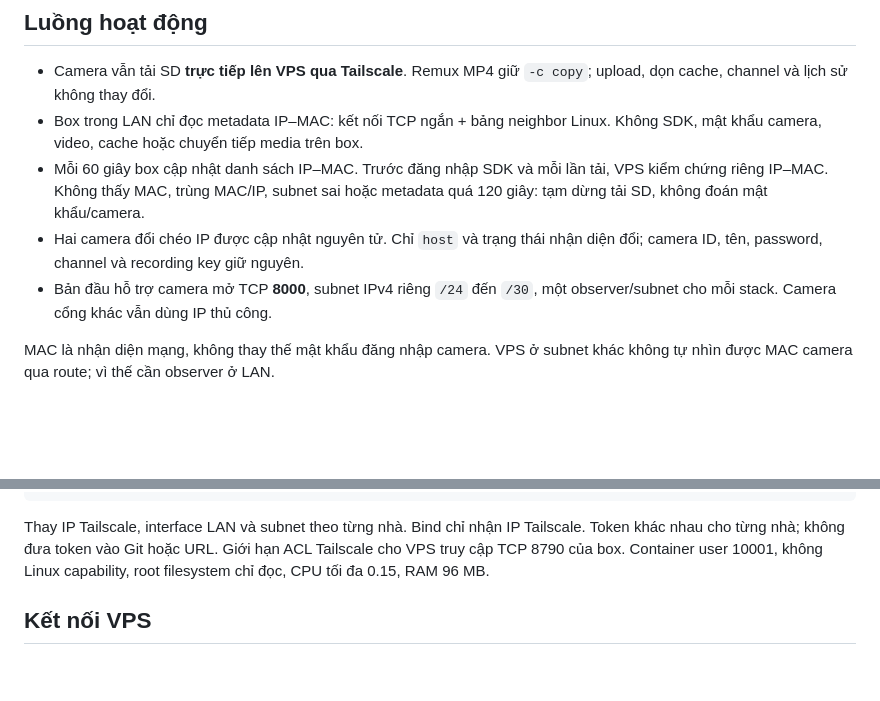
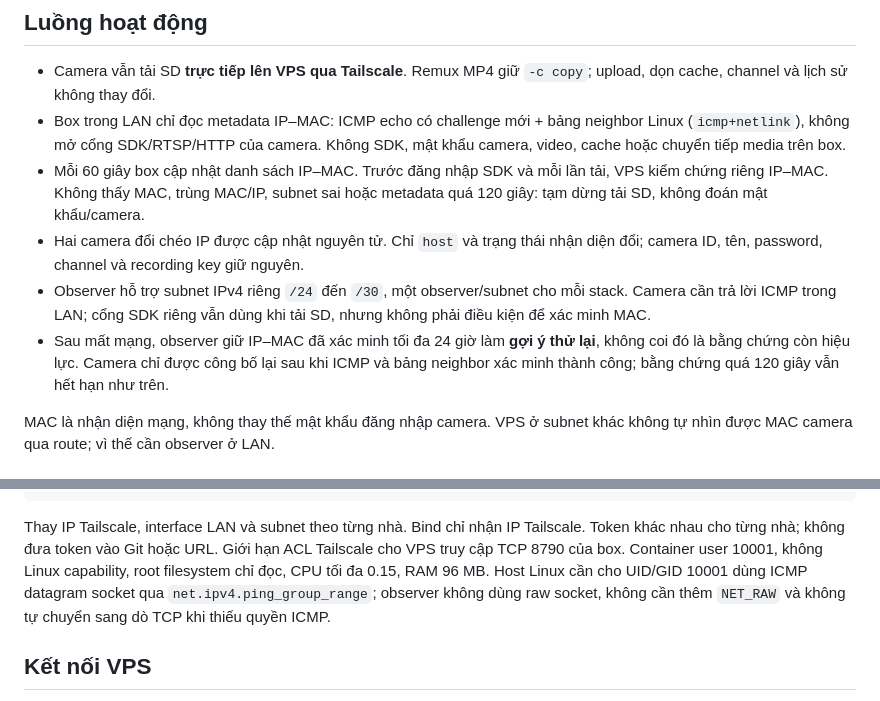
Before and after one commit to bscongluanbui/mycameratele, a Markdown page: docs/MAC_BINDING.md, 2 parts joined by grey strips. Drawn GitHub-style; blank space fills up the shorter version.

Commit message:
docs: align MAC observer guide with ICMP recovery

```diff
--- a/docs/MAC_BINDING.md
+++ b/docs/MAC_BINDING.md
@@ -4,15 +4,21 @@
 
 - Camera vẫn tải SD **trực tiếp lên VPS qua Tailscale**. Remux MP4 giữ `-c copy`;
   upload, dọn cache, channel và lịch sử không thay đổi.
-- Box trong LAN chỉ đọc metadata IP–MAC: kết nối TCP ngắn + bảng neighbor Linux.
+- Box trong LAN chỉ đọc metadata IP–MAC: ICMP echo có challenge mới + bảng
+  neighbor Linux (`icmp+netlink`), không mở cổng SDK/RTSP/HTTP của camera.
   Không SDK, mật khẩu camera, video, cache hoặc chuyển tiếp media trên box.
 - Mỗi 60 giây box cập nhật danh sách IP–MAC. Trước đăng nhập SDK và mỗi lần tải,
   VPS kiểm chứng riêng IP–MAC. Không thấy MAC, trùng MAC/IP, subnet sai hoặc
   metadata quá 120 giây: tạm dừng tải SD, không đoán mật khẩu/camera.
 - Hai camera đổi chéo IP được cập nhật nguyên tử. Chỉ `host` và trạng thái nhận
   diện đổi; camera ID, tên, password, channel và recording key giữ nguyên.
-- Bản đầu hỗ trợ camera mở TCP **8000**, subnet IPv4 riêng `/24` đến `/30`, một
-  observer/subnet cho mỗi stack. Camera cổng khác vẫn dùng IP thủ công.
+- Observer hỗ trợ subnet IPv4 riêng `/24` đến `/30`, một observer/subnet cho mỗi
+  stack. Camera cần trả lời ICMP trong LAN; cổng SDK riêng vẫn dùng khi tải SD,
+  nhưng không phải điều kiện để xác minh MAC.
+- Sau mất mạng, observer giữ IP–MAC đã xác minh tối đa 24 giờ làm **gợi ý thử
+  lại**, không coi đó là bằng chứng còn hiệu lực. Camera chỉ được công bố lại
+  sau khi ICMP và bảng neighbor xác minh thành công; bằng chứng quá 120 giây
+  vẫn hết hạn như trên.
 
 MAC là nhận diện mạng, không thay thế mật khẩu đăng nhập camera. VPS ở subnet
 khác không tự nhìn được MAC camera qua route; vì thế cần observer ở LAN.
@@ -60,6 +66,9 @@ Thay IP Tailscale, interface LAN và subnet theo từng nhà. Bind chỉ nhận
 Tailscale. Token khác nhau cho từng nhà; không đưa token vào Git hoặc URL.
 Giới hạn ACL Tailscale cho VPS truy cập TCP 8790 của box. Container user 10001,
 không Linux capability, root filesystem chỉ đọc, CPU tối đa 0.15, RAM 96 MB.
+Host Linux cần cho UID/GID 10001 dùng ICMP datagram socket qua
+`net.ipv4.ping_group_range`; observer không dùng raw socket, không cần thêm
+`NET_RAW` và không tự chuyển sang dò TCP khi thiếu quyền ICMP.
 
 ## Kết nối VPS
 
```
